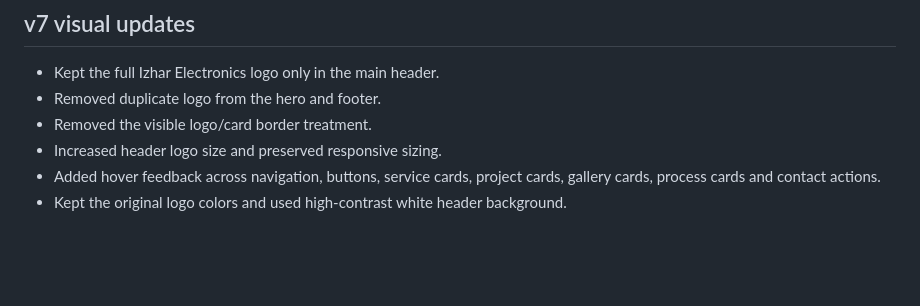
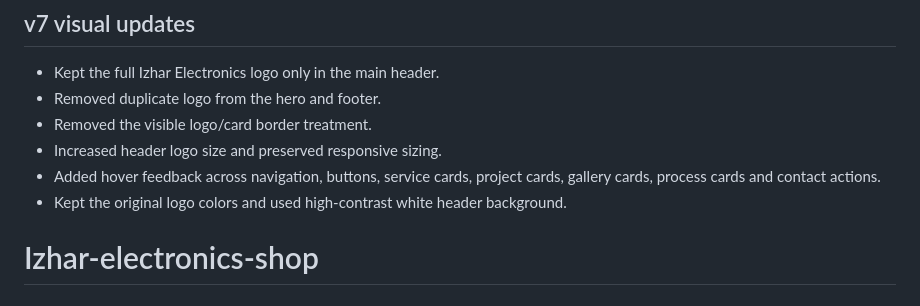
Before and after one commit to aminulhaq007/Izhar-electronics-shop, a Markdown page: README.md, the part around the change. Drawn GitHub-style; blank space fills up the shorter version.

```diff
--- a/README.md
+++ b/README.md
@@ -108,3 +108,4 @@ The WhatsApp links open WhatsApp in a new tab/window and the email buttons open
 - Increased header logo size and preserved responsive sizing.
 - Added hover feedback across navigation, buttons, service cards, project cards, gallery cards, process cards and contact actions.
 - Kept the original logo colors and used high-contrast white header background.
+# Izhar-electronics-shop
```
